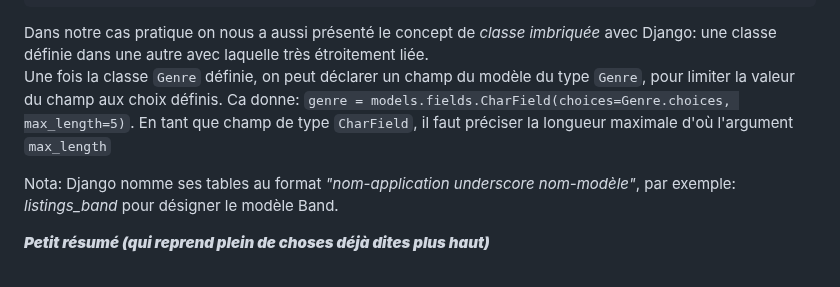
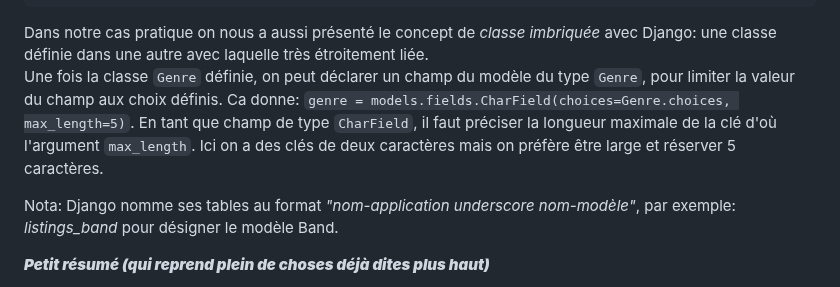
Before and after one commit to francksaounde/django-training-beginner, a Markdown page: README.md, the part around the change. Rendered like a GitHub page.

```diff
--- a/README.md
+++ b/README.md
@@ -374,8 +374,8 @@ class Genre(models.TextChoices):
 
 Dans notre cas pratique on nous a aussi présenté le concept de _classe imbriquée_ avec Django: une classe définie dans une autre avec laquelle très étroitement liée.
 Une fois la classe `Genre` définie, on peut déclarer un champ du modèle du type `Genre`, pour limiter la valeur du champ aux choix définis.
-Ca donne: `genre = models.fields.CharField(choices=Genre.choices, max_length=5)`. En tant que champ de type `CharField`, il faut préciser la longueur maximale
-d'où l'argument `max_length`
+Ca donne: `genre = models.fields.CharField(choices=Genre.choices, max_length=5)`. En tant que champ de type `CharField`, il faut préciser la longueur maximale de la clé
+d'où l'argument `max_length`. Ici on a des clés de deux caractères mais on préfère être large et réserver 5 caractères.
 
 Nota: Django nomme ses tables au format _"nom-application underscore nom-modèle"_, par exemple: _listings_band_ pour désigner le modèle Band.
 
```
